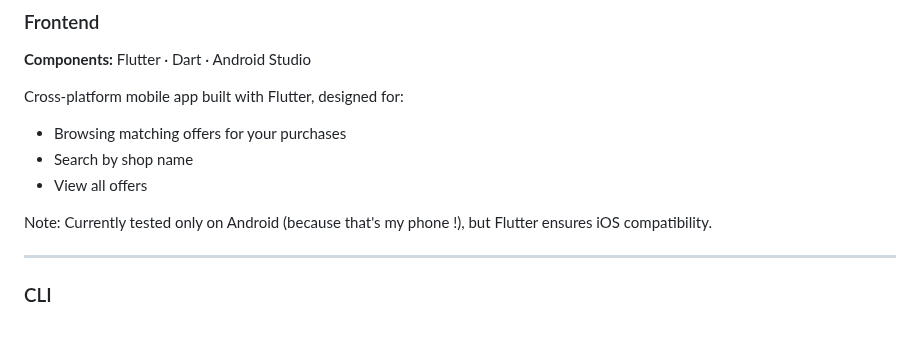
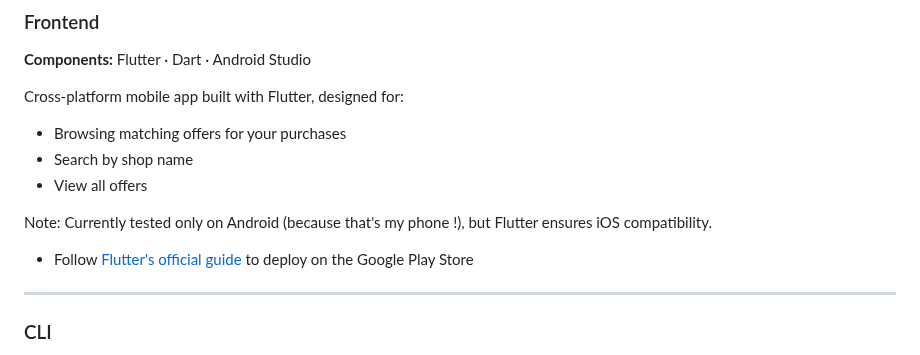
Before and after one commit to Aydin-ab/cardwise, a Markdown page: README.md, the part around the change. Rendered like a GitHub page; blank space fills up the shorter version.

Commit message:
docs: added extra doc for flutter

```diff
--- a/README.md
+++ b/README.md
@@ -93,6 +93,7 @@ Cross-platform mobile app built with Flutter, designed for:
 
 Note: Currently tested only on Android (because that's my phone !), but Flutter ensures iOS compatibility.
 
+* Follow [Flutter's official guide](https://docs.flutter.dev/deployment/android) to deploy on the Google Play Store
 ---
 
 ### CLI
```
